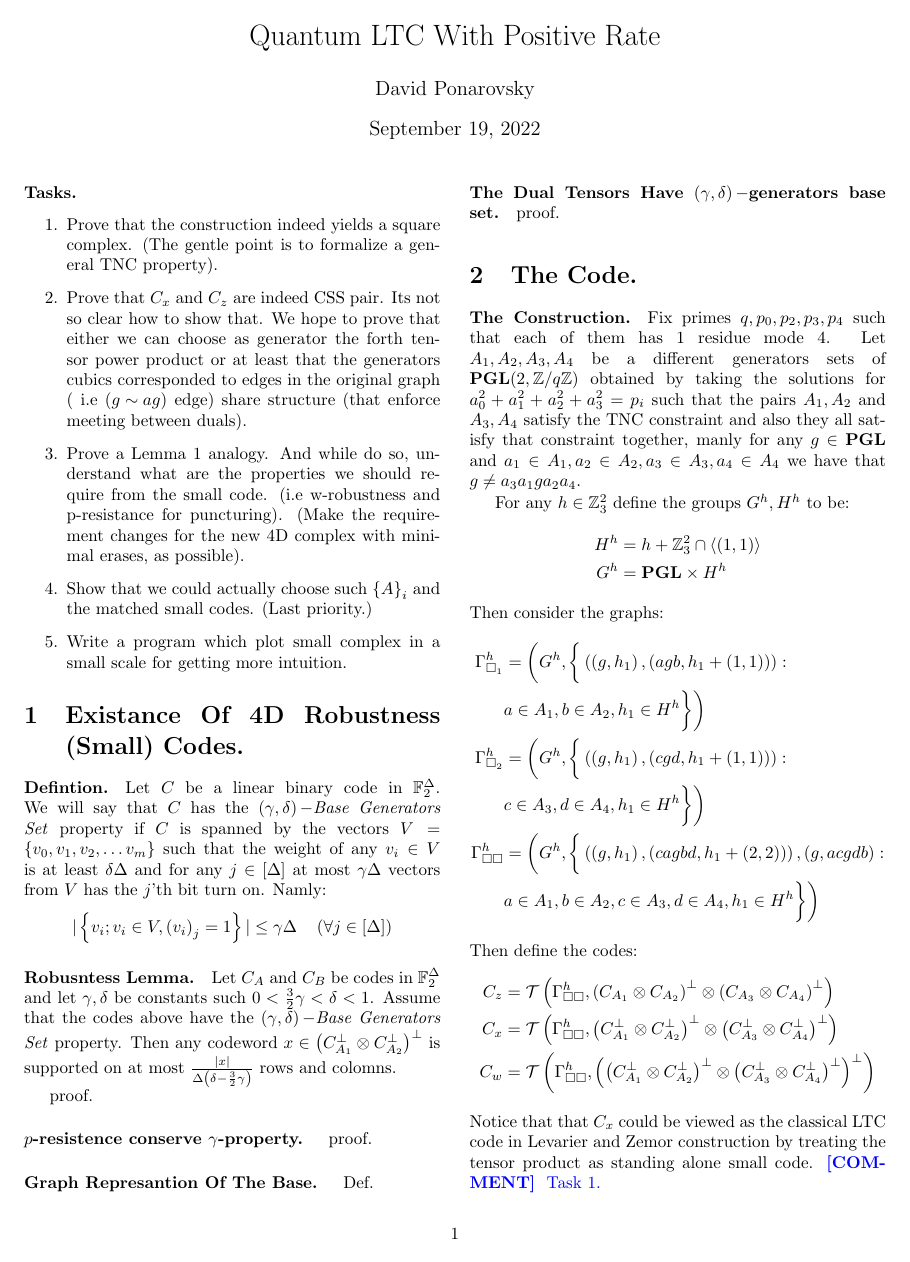
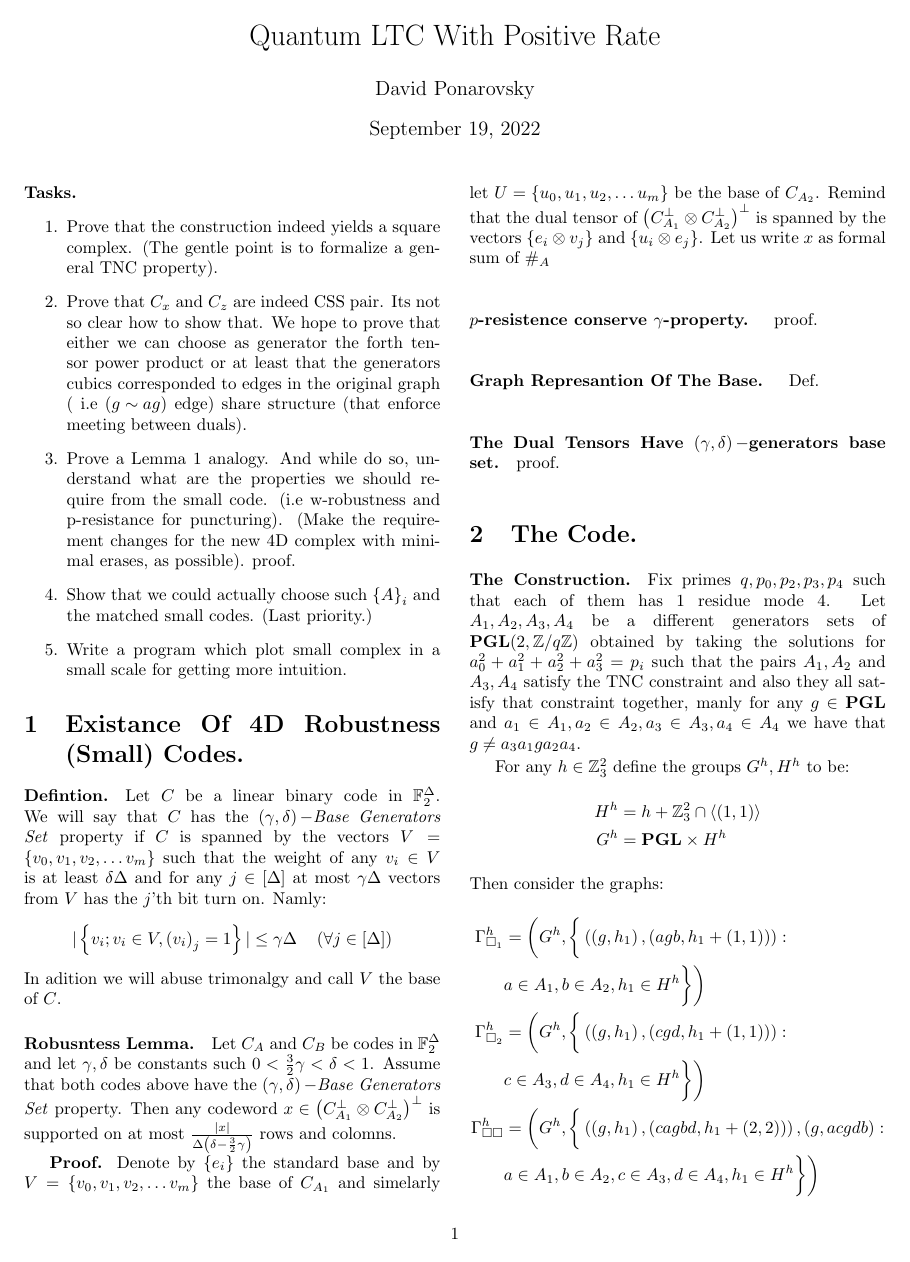
Before and after one commit to dudupo/Academic, a LaTeX document (projects/NLTES_project/ltc_v2.tex): page 1 of 4. Compiled offline with pdfLaTeX.

Commit message:
compiling -Mon Sep 19 04:12:20 PM IDT 2022

```diff
--- a/projects/NLTES_project/ltc_v2.tex
+++ b/projects/NLTES_project/ltc_v2.tex
@@ -86,6 +86,7 @@
 	  \item Prove a Lemma 1 analogy. And while do so, understand what are the properties we should require from the small code.
 	    (i.e w-robustness and p-resistance for puncturing).
 	    (Make the requirement changes for the new 4D complex with minimal erases, as possible).
+	proof.
 	  \item Show that we could actually choose such $\left\{ A \right\}_{i}$ and the matched small codes. (Last priority.)
 	  \item Write a program which plot small complex in a small scale for getting more intuition.
 	\end{enumerate}
@@ -95,10 +96,11 @@
 	  \begin{split}
 	    & | \left\{ v_{i}; v_{i}\in V , \left( v_{i} \right)_{j} = 1  \right\} | \le \gamma\Delta \ \ \ \left( \forall j \in \left[ \Delta \right] \right)
 	  \end{split}
-	\end{equation*}
-	\paragraph{Robusntess Lemma.} Let $C_{A}$ and $C_{B}$ be codes in $\mathbb{F}^{\Delta}_{2}$ and let $\gamma,\delta$ be constants such $0 < \frac{3}{2}\gamma < \delta < 1$. Assume that the codes above have the $\left( \gamma,\delta \right)-$\textit{Base Generators Set} property. Then any codeword $x\in \Aabpp$ is supported on at most $\frac{|x|}{\Delta\left( \delta-\frac{3}{2}\gamma \right)} $ rows and colomns.
+	\end{equation*} In adition we will abuse trimonalgy and call $V$ the base of $C$.
+	\paragraph{Robusntess Lemma.} Let $C_{A}$ and $C_{B}$ be codes in $\mathbb{F}^{\Delta}_{2}$ and let $\gamma,\delta$ be constants such $0 < \frac{3}{2}\gamma < \delta < 1$. Assume that both codes above have the $\left( \gamma,\delta \right)-$\textit{Base Generators Set} property. Then any codeword $x\in \Aabpp$ is supported on at most $\frac{|x|}{\Delta\left( \delta-\frac{3}{2}\gamma \right)} $ rows and colomns.
 
-	proof.
+	\textbf{Proof.} Denote by $\left\{ e_{i} \right\}$ the standard base and by $ V = \left\{v_{0},v_{1},v_{2},\dots v_{m}  \right\} $ the base of $\Aa$ and simelarly let $U = \left\{u_{0},u_{1},u_{2},\dots u_{m}   \right\} $ be the base of $\Ab$.
+	Remind that the dual tensor of $\Aabpp$ is spanned by the vectors $ \left\{ e_{i}\otimes v_{j} \right\} $ and $\left\{ u_{i}\otimes e_{j} \right\}$.  Let us write $x$ as formal sum of $\#_{A}$
 	\paragraph{$p$-resistence conserve $\gamma$-property. } proof.
 	\paragraph{Graph Represantion Of The Base. } Def.
 	\paragraph{The Dual Tensors Have $\left( \gamma,\delta \right)-$generators base set.} proof.
```
Also changed, not shown: projects/pdfs/ltc_v2.pdf.
